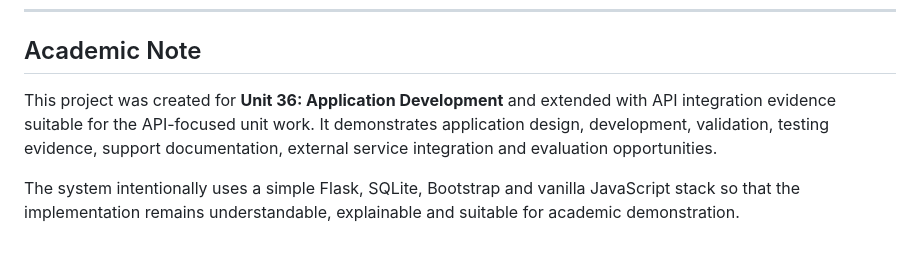
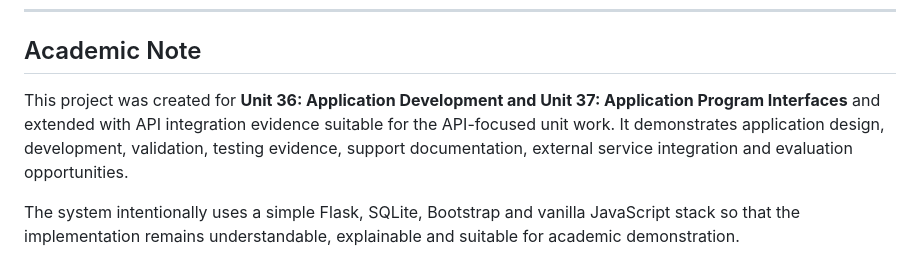
Before and after one commit to vlad12-k/boutique-hotel-booking-system, a Markdown page: README.md, the part around the change. Rendered like a GitHub page.

```diff
--- a/README.md
+++ b/README.md
@@ -394,6 +394,6 @@ Recommended future improvements:
 
 ## Academic Note
 
-This project was created for **Unit 36: Application Development** and extended with API integration evidence suitable for the API-focused unit work. It demonstrates application design, development, validation, testing evidence, support documentation, external service integration and evaluation opportunities.
+This project was created for **Unit 36: Application Development and Unit 37: Application Program Interfaces** and extended with API integration evidence suitable for the API-focused unit work. It demonstrates application design, development, validation, testing evidence, support documentation, external service integration and evaluation opportunities.
 
 The system intentionally uses a simple Flask, SQLite, Bootstrap and vanilla JavaScript stack so that the implementation remains understandable, explainable and suitable for academic demonstration.
```
